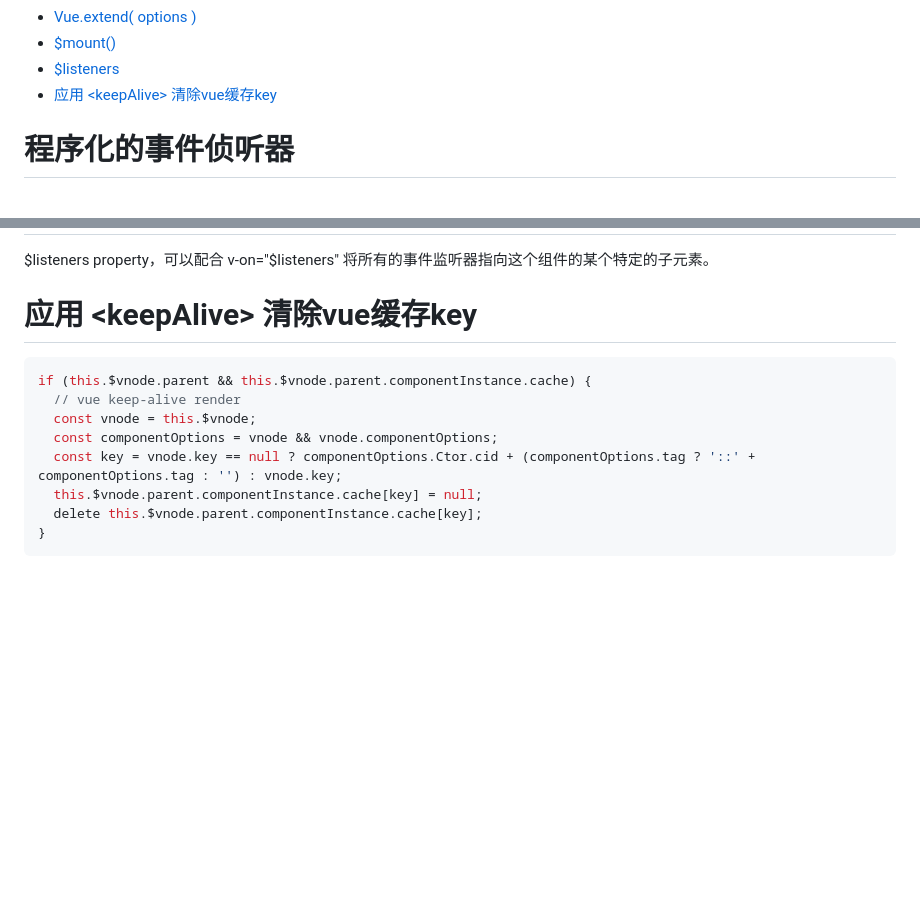
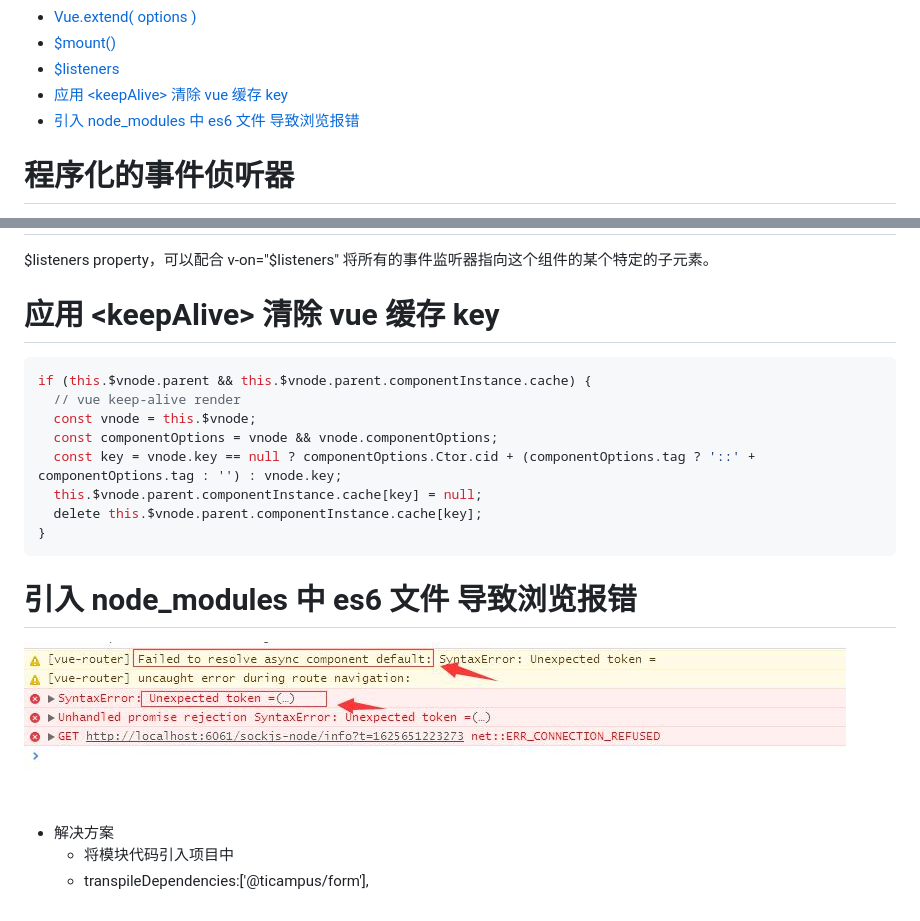
Before and after one commit to Xerxess/Memorandum, a Markdown page: vue/小笔记.md, 2 parts joined by grey strips. GitHub-like rendering; pictures changed too: vue/img/01.jpg (added); blank space fills up the shorter version.

Commit message:
<Refresh> (vue)

````diff
--- a/vue/小笔记.md
+++ b/vue/小笔记.md
@@ -8,7 +8,8 @@
 - [Vue.extend( options )](#vueextend-options-)
 - [\$mount()](#\mount)
 - [\$listeners](#\listeners)
-- [应用 \<keepAlive\> 清除vue缓存key](#应用-\keepalive\-清除vue缓存key)
+- [应用 \<keepAlive\> 清除 vue 缓存 key](#应用-\keepalive\-清除-vue-缓存-key)
+- [引入 node_modules 中 es6 文件 导致浏览报错](#引入-node_modules-中-es6-文件-导致浏览报错)
 
 <!-- /TOC -->
 
@@ -116,7 +117,7 @@ document.getElementById('app').appendChild(component.$el);
 
 $listeners property，可以配合 v-on="$listeners" 将所有的事件监听器指向这个组件的某个特定的子元素。
 
-# 应用 \<keepAlive\> 清除vue缓存key
+# 应用 \<keepAlive\> 清除 vue 缓存 key
 
 ```js
 if (this.$vnode.parent && this.$vnode.parent.componentInstance.cache) {
@@ -128,3 +129,11 @@ if (this.$vnode.parent && this.$vnode.parent.componentInstance.cache) {
   delete this.$vnode.parent.componentInstance.cache[key];
 }
 ```
+
+# 引入 node_modules 中 es6 文件 导致浏览报错
+
+![Alt text](./img/01.jpg)
+
+- 解决方案
+  - 将模块代码引入项目中
+  - transpileDependencies:['@ticampus/form'],
````
